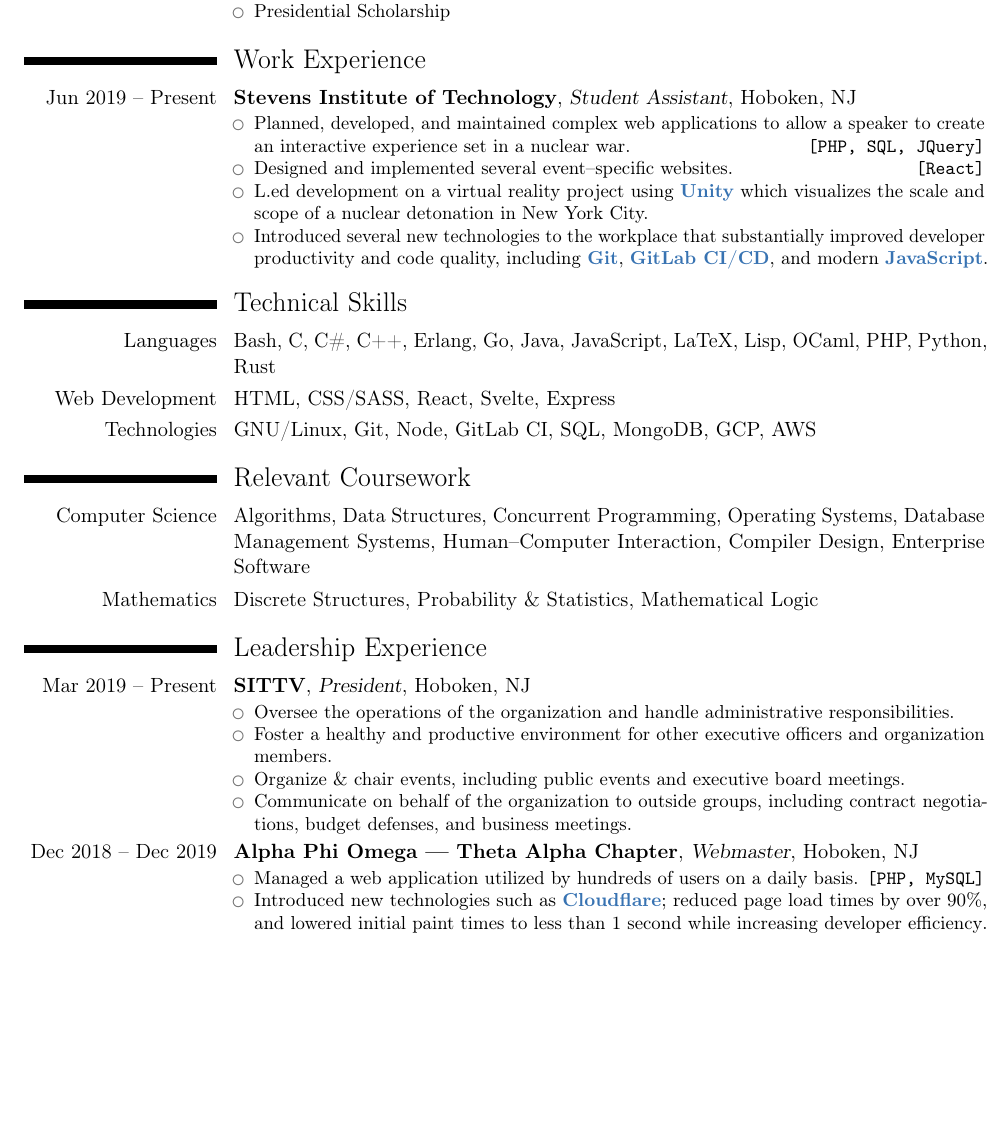
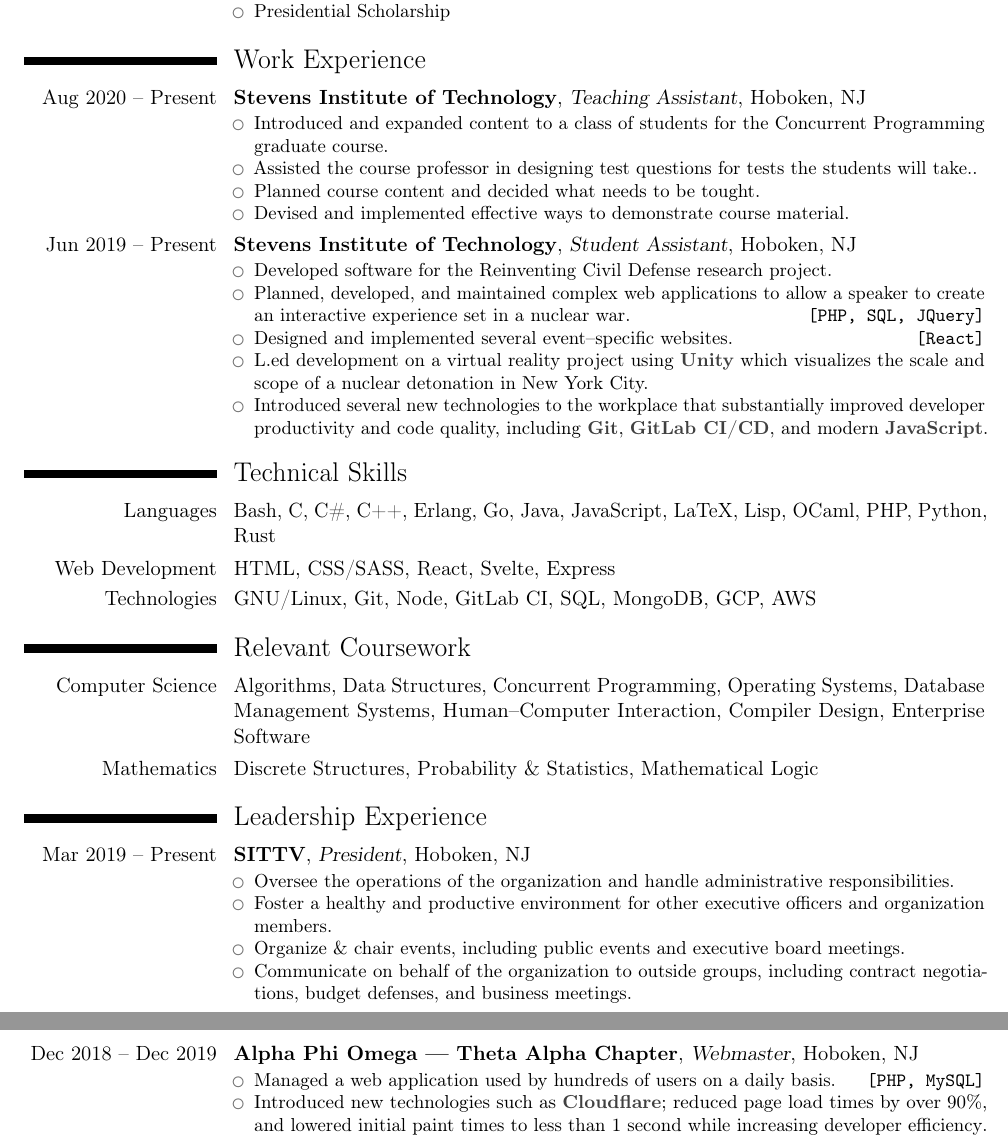
Before and after one commit to slondr/Resume, a LaTeX CV (main.tex): part of page 1 of 2 before the commit and two parts of pages 1 and 2 of 2 after it, the two joined at a grey line, cut so that both start at the same text, the shorter picture padded with empty space. Compiled offline with pdfLaTeX.

Commit message:
added things, changed things, new things

```diff
--- a/main.tex
+++ b/main.tex
@@ -13,7 +13,7 @@
 \definecolor{cvblue}{rgb}{0.22,0.45,0.70}
 \newcommand{\code}{\texttt}
 \newcommand{\bfcolor}[2]{\textbf{\textcolor{#1}{#2}}}
-\newcommand{\bbold}[1]{\bfcolor{cvblue}{#1}}
+\newcommand{\bbold}[1]{\bfcolor{darkgray}{#1}}
 \newcommand{\iitem}[1]{\item{#1}.}
 \newcommand{\titem}[2]{\iitem{#1} \hfill \code{[#2]}}
 
@@ -40,8 +40,18 @@
 
 \section{Work Experience}
 
+\cventry{Aug 2020 -- Present}{Stevens Institute of Technology}{Teaching Assistant}{Hoboken, NJ}{}{
+  \begin{itemize}
+    \iitem{Introduced and expanded content to a class of students for the Concurrent Programming graduate course}
+    \iitem{Assisted the course professor in designing test questions for tests the students will take.}
+    \iitem{Planned course content and decided what needs to be tought}
+    \iitem{Devised and implemented effective ways to demonstrate course material}
+  \end{itemize}
+}
+
 \cventry{Jun 2019 -- Present}{Stevens Institute of Technology}{Student Assistant}{Hoboken, NJ}{}{
   \begin{itemize}
+    \iitem{Developed software for the Reinventing Civil Defense research project}
     \titem{Planned, developed, and maintained complex web applications to allow a speaker to create an interactive experience set in a nuclear war}{PHP, SQL, JQuery}
     \titem{Designed and implemented several event--specific websites}{React}
     \iitem Led development on a virtual reality project using \bbold{Unity} which visualizes the scale and scope of a nuclear detonation in New York City.
@@ -75,7 +85,7 @@
 
 \cventry{Dec 2018 -- Dec 2019}{Alpha Phi Omega --- Theta Alpha Chapter}{Webmaster}{Hoboken, NJ}{}{
   \begin{itemize}
-    \titem{Managed a web application utilized by hundreds of users on a daily basis}{PHP, MySQL}
+    \titem{Managed a web application used by hundreds of users on a daily basis}{PHP, MySQL}
     \iitem{Introduced new technologies such as \bbold{Cloudflare}; reduced page load times by over 90\%, and lowered initial paint times to less than 1 second while increasing developer efficiency}
     \iitem{Recruited, trained, and led a team of junior developers}
     \titem{Designed and began implementation of a large--scale web application using modern technologies such as \bbold{Google Firebase} and user experience design using \bbold{Balsamiq}}{React}
```
